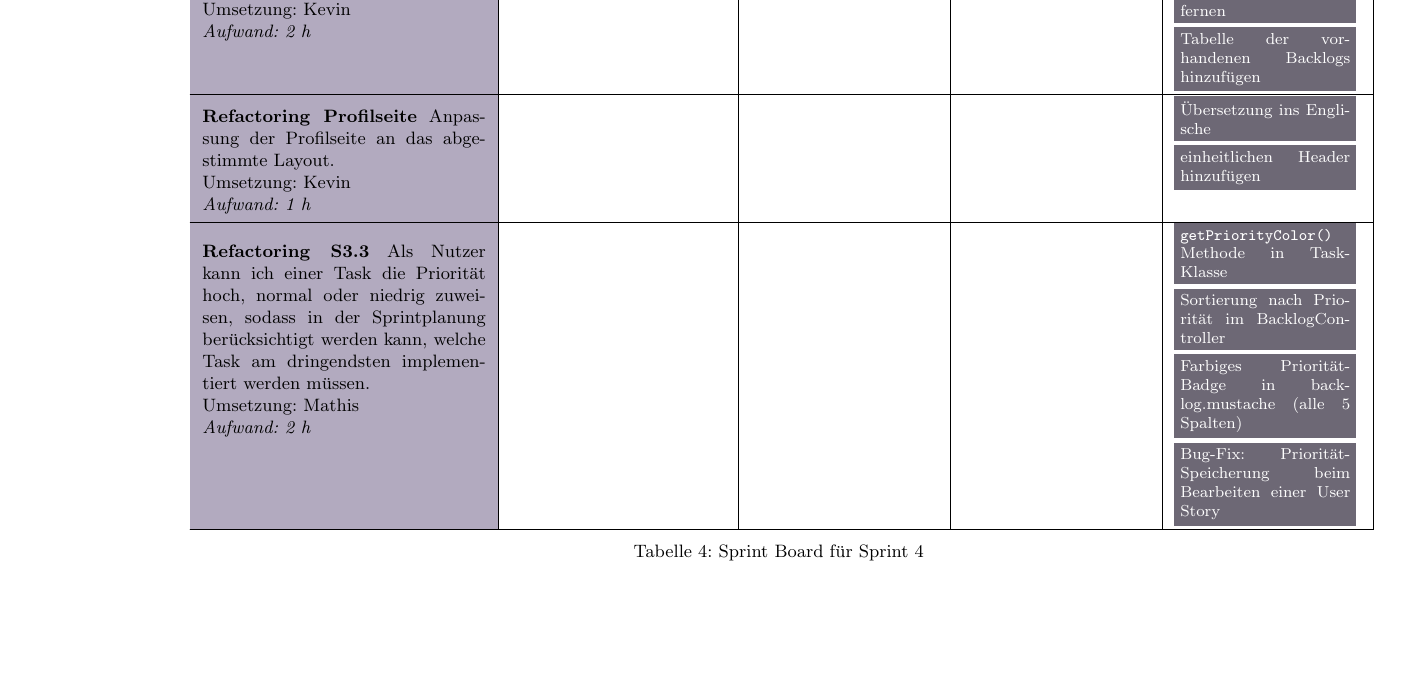
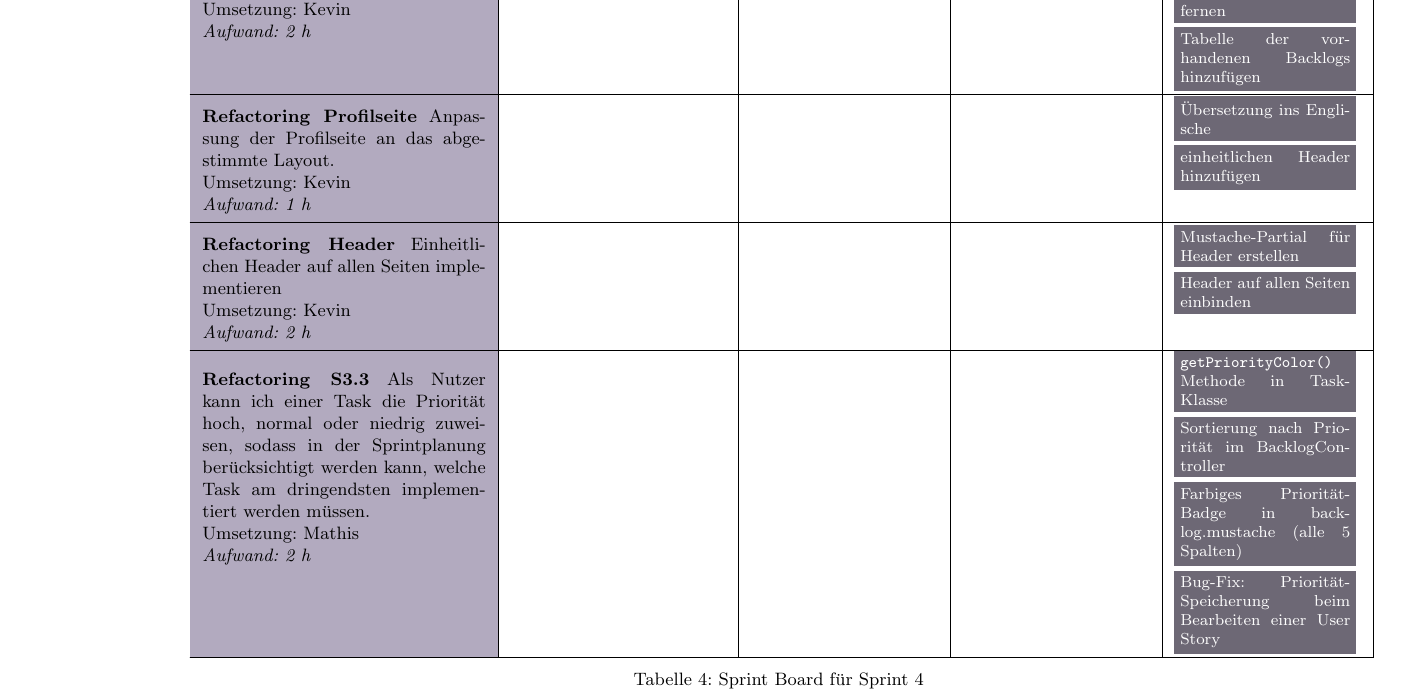
Before and after one commit to Madl211/scrumboard, a LaTeX document (abgabedokumente/Sprintbacklog.tex): part of page 7 of 7, cut so that both start at the same text, the shorter picture padded with empty space. Compiled offline with pdfLaTeX.

Commit message:
Sprintbacklog aktualisiert

```diff
--- a/abgabedokumente/Sprintbacklog.tex
+++ b/abgabedokumente/Sprintbacklog.tex
@@ -456,6 +456,21 @@
 
 	\colorbox{taskcolor}{\textcolor{white}{\parbox{3cm}{\scriptsize einheitlichen Header hinzufügen}}} \vspace{0.05cm}
 	\\
+
+	\hline
+
+	\cellcolor{userstorycolor}\textbf{Refactoring Header} Einheitlichen Header auf allen Seiten implementieren
+
+	Umsetzung: Kevin
+
+	\textit{Aufwand: 2 h}                    &
+	                                         &
+	                                         &
+	                                         &
+	\colorbox{taskcolor}{\textcolor{white}{\parbox{3cm}{\scriptsize Mustache-Partial für Header erstellen}}} \vspace{0.05cm}
+
+	\colorbox{taskcolor}{\textcolor{white}{\parbox{3cm}{\scriptsize Header auf allen Seiten einbinden}}} \vspace{0.05cm}
+	\\
 	\hline
 
 	\cellcolor{userstorycolor}\textbf{Refactoring S3.3} Als Nutzer kann ich einer Task die Priorität hoch, normal oder niedrig zuweisen, sodass in der Sprintplanung berücksichtigt werden kann, welche Task am dringendsten implementiert werden müssen.
```
Also changed, not shown: abgabedokumente/Sprintbacklog.pdf.
